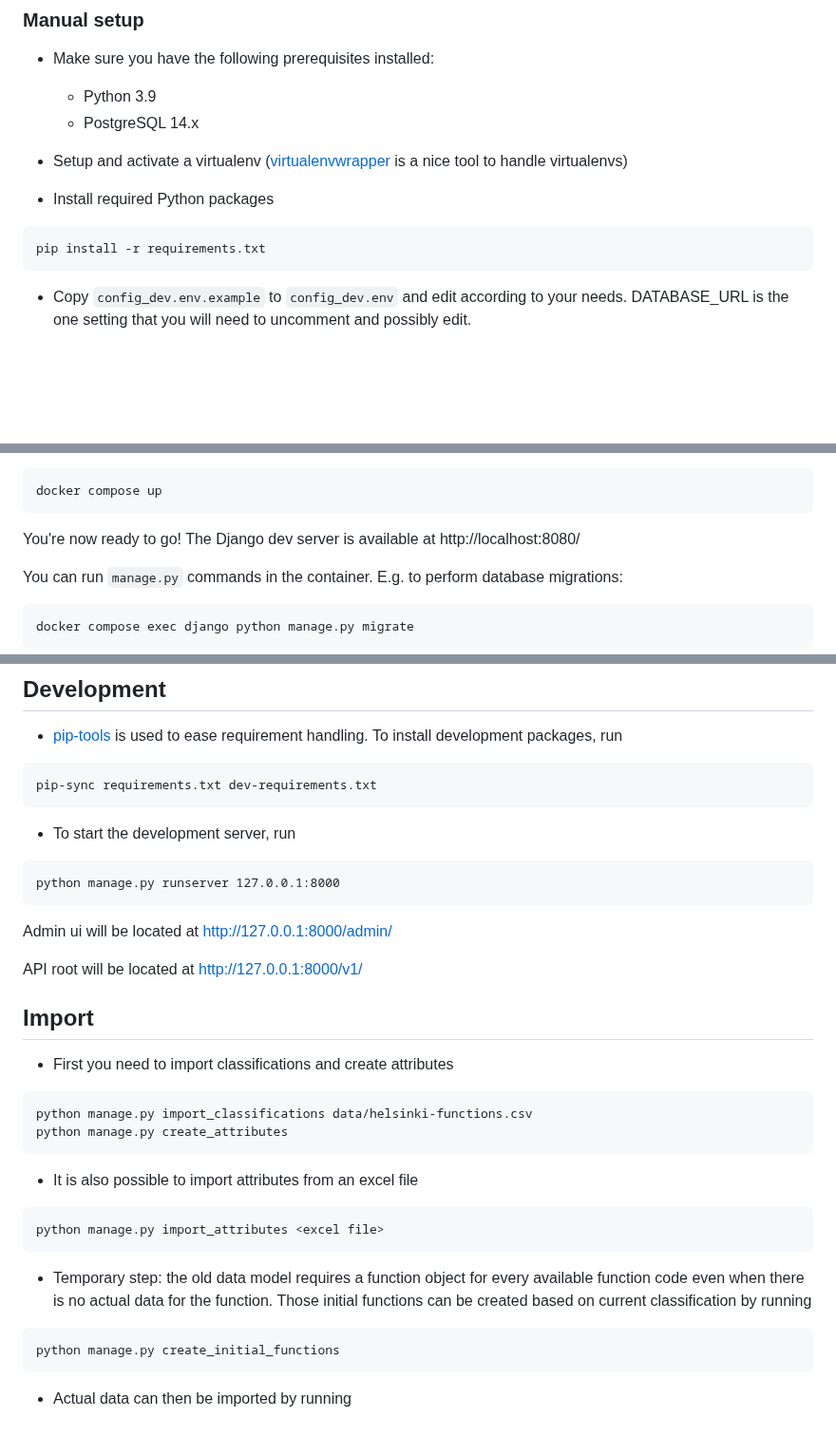
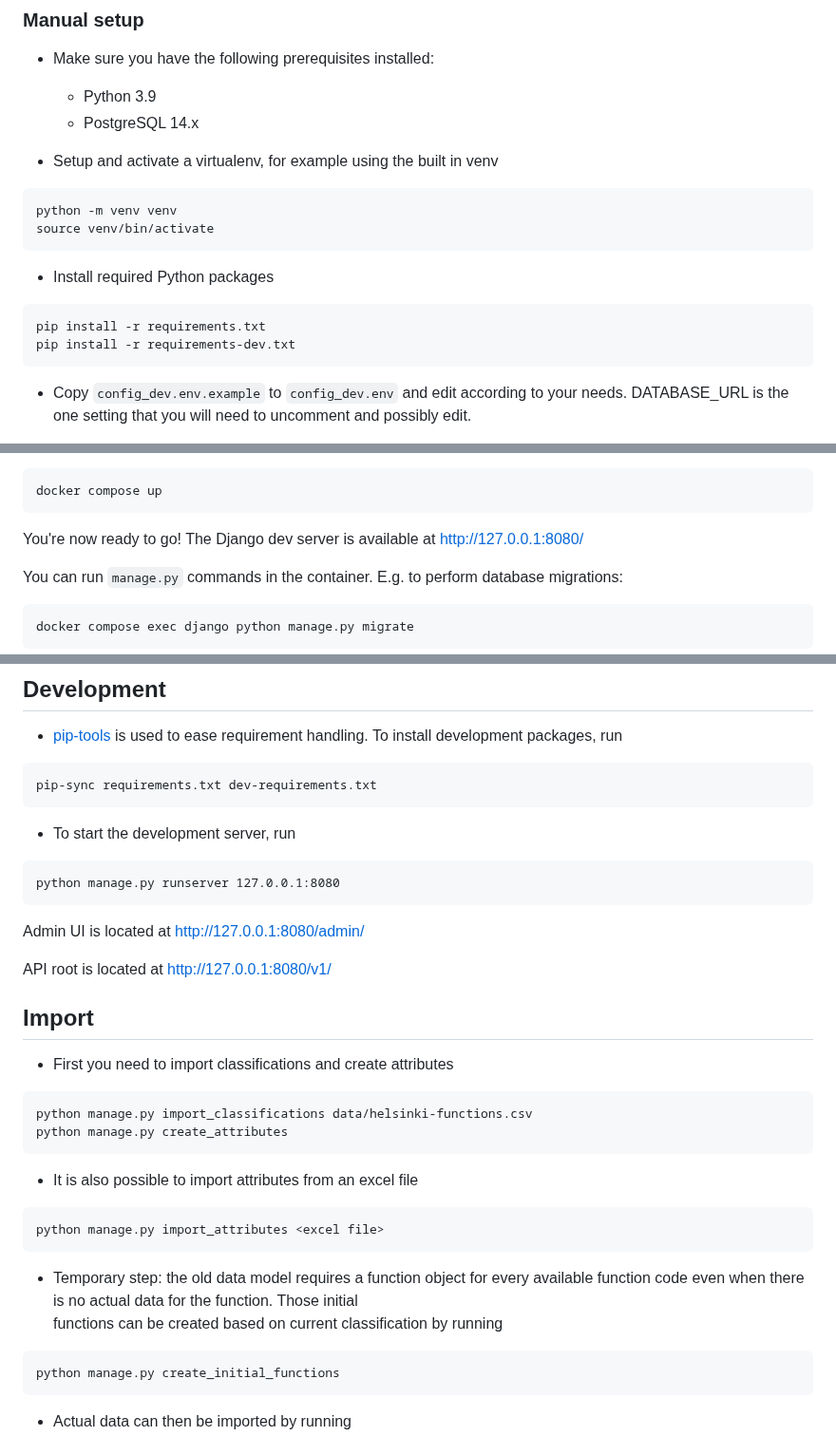
Before and after one commit to City-of-Helsinki/helerm, a Markdown page: README.md, 3 parts joined by grey strips. Shown at 95% size. GitHub-like rendering; blank space fills up the shorter version.

Commit message:
Update readme
Verified that the instructions are current and up to date.

````diff
--- a/README.md
+++ b/README.md
@@ -11,12 +11,16 @@
   - Python 3.9
   - PostgreSQL 14.x
 
-- Setup and activate a virtualenv ([virtualenvwrapper](https://virtualenvwrapper.readthedocs.org/en/latest/) is a nice tool to handle virtualenvs)
-
+- Setup and activate a virtualenv, for example using the built in venv
+```bash
+python -m venv venv
+source venv/bin/activate
+```
 - Install required Python packages
 
-```
+```bash
 pip install -r requirements.txt
+pip install -r requirements-dev.txt
 ```
 
 - Copy `config_dev.env.example` to `config_dev.env` and edit according
@@ -69,7 +73,7 @@ database and starts the Django dev server.
 docker compose up
 ```
 
-You're now ready to go! The Django dev server is available at http://localhost:8080/
+You're now ready to go! The Django dev server is available at http://127.0.0.1:8080/
 
 You can run `manage.py` commands in the container. E.g. to perform database migrations:
 
@@ -89,12 +93,12 @@ pip-sync requirements.txt dev-requirements.txt
 - To start the development server, run
 
 ```
-python manage.py runserver 127.0.0.1:8000
+python manage.py runserver 127.0.0.1:8080
 ```
 
-Admin ui will be located at http://127.0.0.1:8000/admin/
+Admin UI is located at http://127.0.0.1:8080/admin/
 
-API root will be located at http://127.0.0.1:8000/v1/
+API root is located at http://127.0.0.1:8080/v1/
 
 ## Import
 
@@ -111,7 +115,9 @@ python manage.py create_attributes
 python manage.py import_attributes <excel file>
 ```
 
-- Temporary step: the old data model requires a function object for every available function code even when there is no actual data for the function. Those initial functions can be created based on current classification by running
+- Temporary step: the old data model requires a function object for every available
+  function code even when there is no actual data for the function. Those initial
+  functions can be created based on current classification by running
 
 ```
 python manage.py create_initial_functions
````
Also changed, not shown: other parts of README.md (+1 -1 lines).
